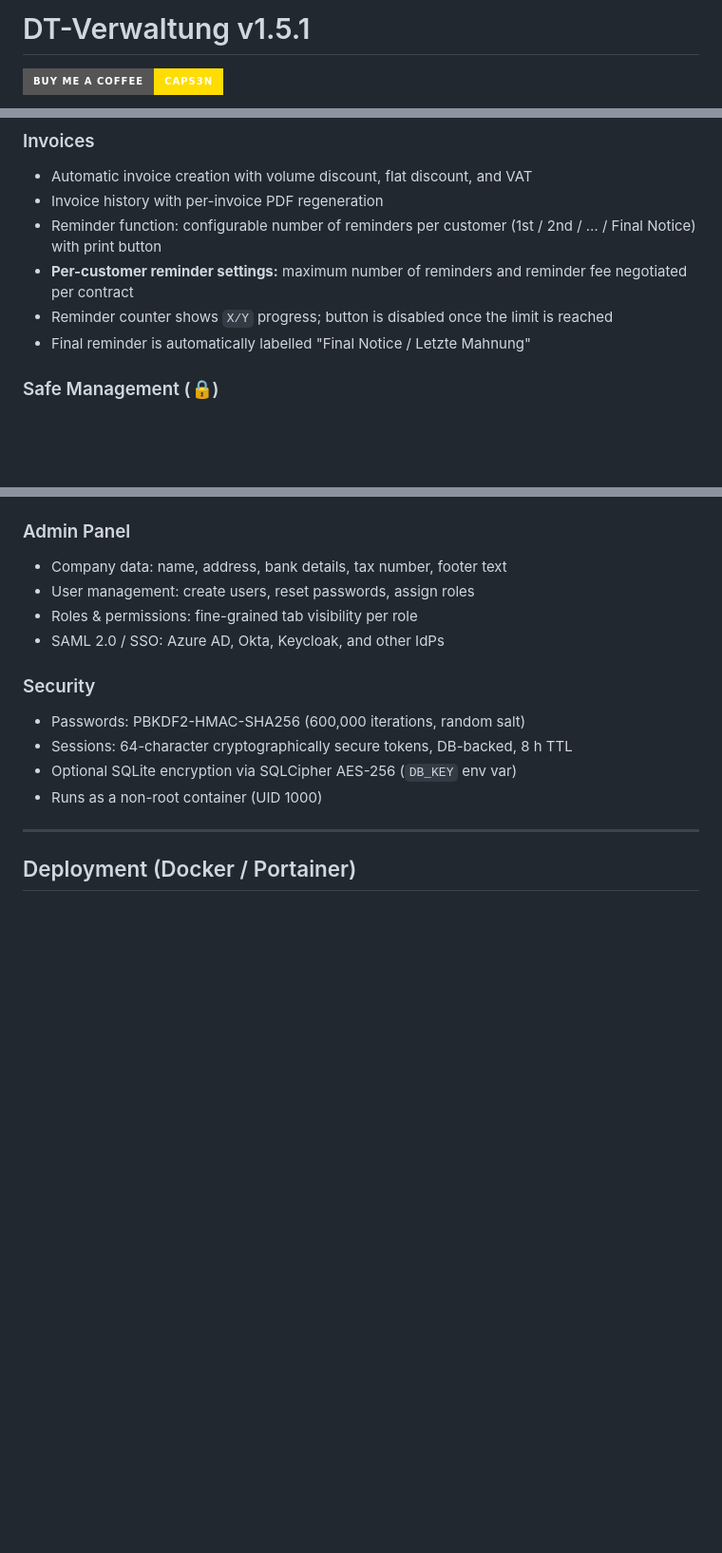
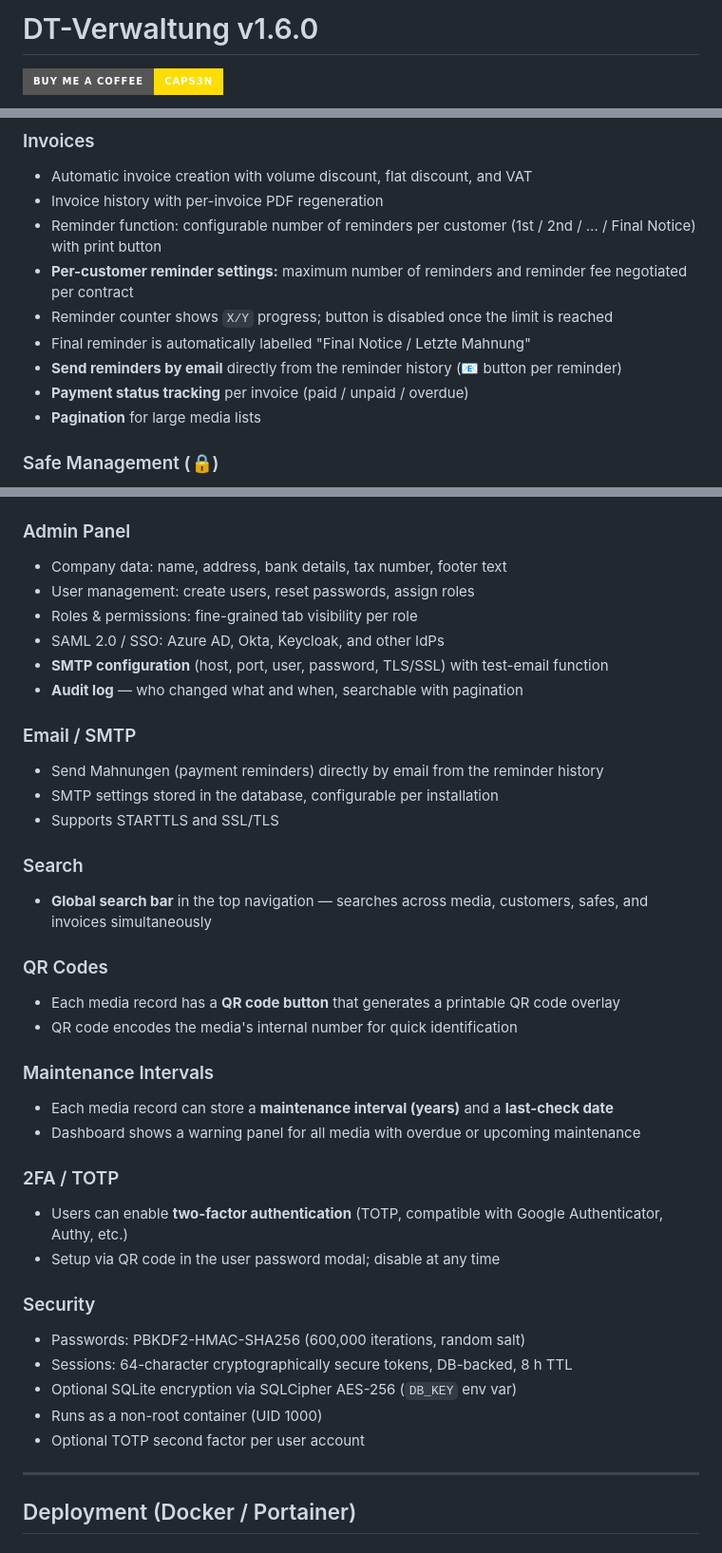
Before and after one commit to Caps3n/dt-verwaltung, a Markdown page: README.md, 3 parts joined by grey strips. Shown at 95% size. Rendered like a GitHub page; badges without logos; blank space fills up the shorter version.

Commit message:
docs: update README to v1.6.0
Added all 10 new v1.6.0 features: SMTP/email, audit log, global search,
QR codes, status filter, revenue chart, maintenance intervals, 2FA/TOTP,
pagination, and email button in reminder history.

Co-Authored-By: Claude Sonnet 4.6 <noreply@anthropic.com>

```diff
--- a/README.md
+++ b/README.md
@@ -1,4 +1,4 @@
-# DT-Verwaltung v1.5.1
+# DT-Verwaltung v1.6.0
 
 [![Buy Me a Coffee](https://img.shields.io/badge/Buy%20Me%20a%20Coffee-caps3n-FFDD00?style=for-the-badge&logo=buy-me-a-coffee&logoColor=black)](https://www.buymeacoffee.com/caps3n)
 
@@ -50,6 +52,9 @@ Available in 🇩🇪 German and 🇬🇧 English — switchable at runtime via
 - **Per-customer reminder settings:** maximum number of reminders and reminder fee negotiated per contract
 - Reminder counter shows `X/Y` progress; button is disabled once the limit is reached
 - Final reminder is automatically labelled "Final Notice / Letzte Mahnung"
+- **Send reminders by email** directly from the reminder history (📧 button per reminder)
+- **Payment status tracking** per invoice (paid / unpaid / overdue)
+- **Pagination** for large media lists
 
 ### Safe Management (🔒)
 - CRUD for physical safes and cabinets: name, manufacturer, model, serial number
@@ -88,12 +93,35 @@ Available in 🇩🇪 German and 🇬🇧 English — switchable at runtime via
 - User management: create users, reset passwords, assign roles
 - Roles & permissions: fine-grained tab visibility per role
 - SAML 2.0 / SSO: Azure AD, Okta, Keycloak, and other IdPs
+- **SMTP configuration** (host, port, user, password, TLS/SSL) with test-email function
+- **Audit log** — who changed what and when, searchable with pagination
+
+### Email / SMTP
+- Send Mahnungen (payment reminders) directly by email from the reminder history
+- SMTP settings stored in the database, configurable per installation
+- Supports STARTTLS and SSL/TLS
+
+### Search
+- **Global search bar** in the top navigation — searches across media, customers, safes, and invoices simultaneously
+
+### QR Codes
+- Each media record has a **QR code button** that generates a printable QR code overlay
+- QR code encodes the media's internal number for quick identification
+
+### Maintenance Intervals
+- Each media record can store a **maintenance interval (years)** and a **last-check date**
+- Dashboard shows a warning panel for all media with overdue or upcoming maintenance
+
+### 2FA / TOTP
+- Users can enable **two-factor authentication** (TOTP, compatible with Google Authenticator, Authy, etc.)
+- Setup via QR code in the user password modal; disable at any time
 
 ### Security
 - Passwords: PBKDF2-HMAC-SHA256 (600,000 iterations, random salt)
 - Sessions: 64-character cryptographically secure tokens, DB-backed, 8 h TTL
 - Optional SQLite encryption via SQLCipher AES-256 (`DB_KEY` env var)
 - Runs as a non-root container (UID 1000)
+- Optional TOTP second factor per user account
 
 ---
 
```
Also changed, not shown: other parts of README.md (+3 -1 lines).
